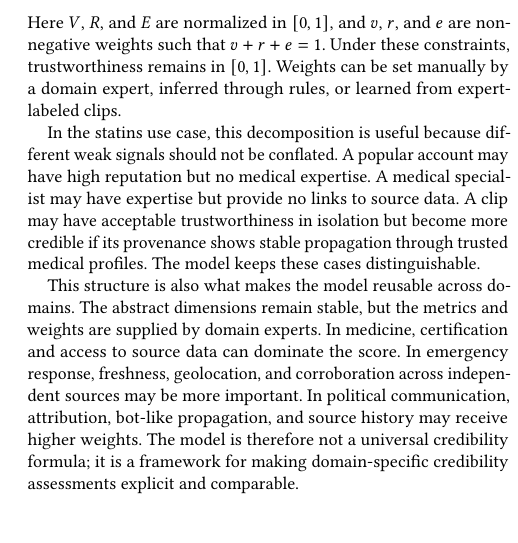
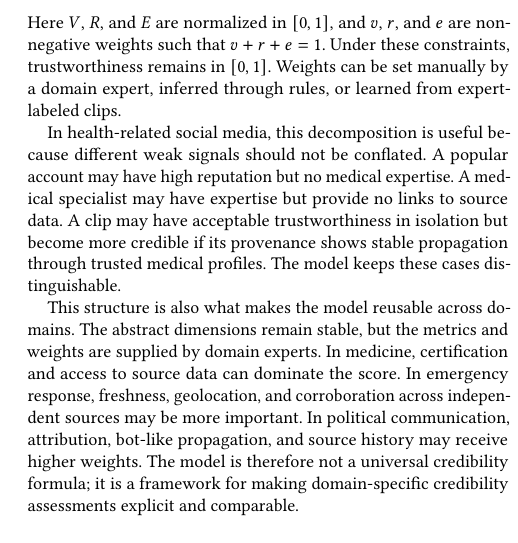
Before and after one commit to dsgarcia/QDB, a LaTeX paper (paper-en.tex): part of one column of page 3 of 6, cut so that both start at the same text. Compiled offline with pdfLaTeX.

Commit message:
Avoid forward reference to proof of concept

```diff
--- a/paper-en.tex
+++ b/paper-en.tex
@@ -269,12 +269,12 @@ non-negative weights such that $v+r+e=1$. Under these constraints,
 trustworthiness remains in $[0,1]$. Weights can be set manually by a domain
 expert, inferred through rules, or learned from expert-labeled clips.
 
-In the statins use case, this decomposition is useful because different weak
-signals should not be conflated. A popular account may have high reputation but no
-medical expertise. A medical specialist may have expertise but provide no links to
-source data. A clip may have acceptable trustworthiness in isolation but become
-more credible if its provenance shows stable propagation through trusted medical
-profiles. The model keeps these cases distinguishable.
+In health-related social media, this decomposition is useful because different
+weak signals should not be conflated. A popular account may have high reputation
+but no medical expertise. A medical specialist may have expertise but provide no
+links to source data. A clip may have acceptable trustworthiness in isolation but
+become more credible if its provenance shows stable propagation through trusted
+medical profiles. The model keeps these cases distinguishable.
 
 This structure is also what makes the model reusable across domains. The abstract
 dimensions remain stable, but the metrics and weights are supplied by domain
```
